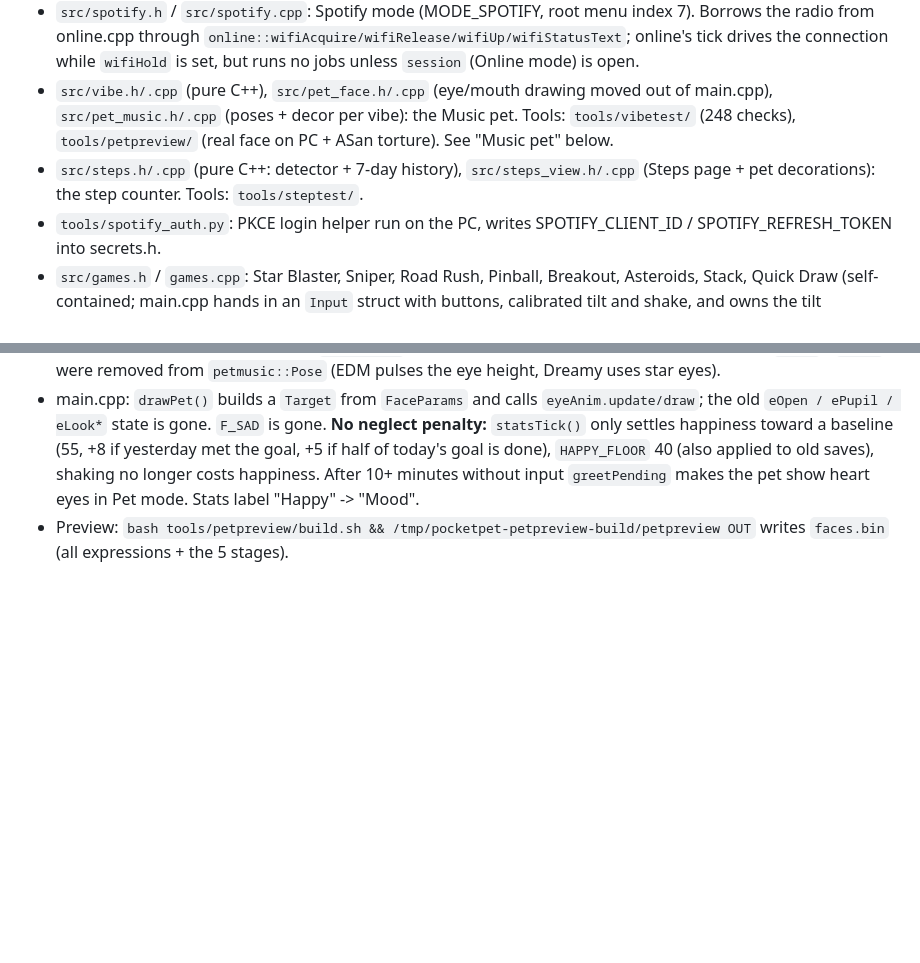
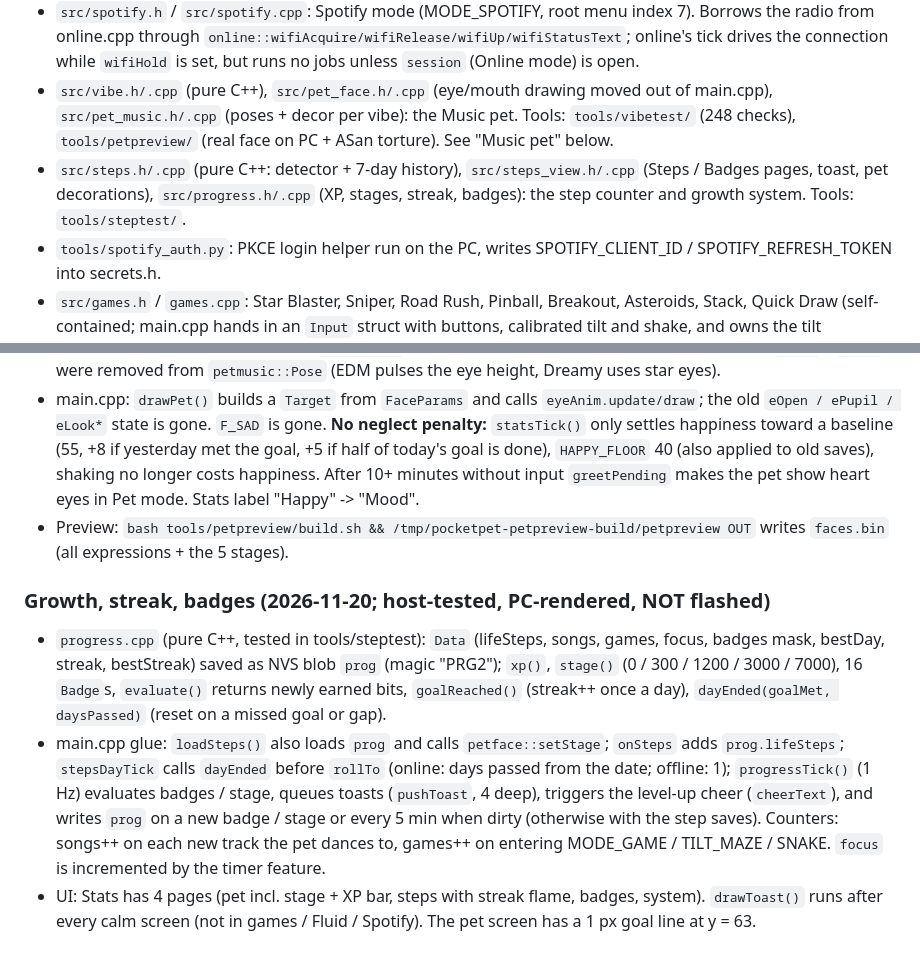
Before and after one commit to Salmon10k/Pocketpet.esp32c3, a Markdown page: HANDOFF.md, 2 parts joined by grey strips. GitHub-like rendering; blank space fills up the shorter version.

```diff
--- a/HANDOFF.md
+++ b/HANDOFF.md
@@ -58,7 +58,7 @@ GPIO 8/9 are strapping pins, GPIO 0-5 are the only deep-sleep wake pins on the C
 - `src/online.h` / `src/online.cpp`: the whole Online mode. Own state (Wi-Fi state machine, per-request cache, 12 screens). main.cpp only calls `online::enter/leave/tick/input/draw/drawPetBadge/takeTreats`. See "Online mode" below.
 - `src/spotify.h` / `src/spotify.cpp`: Spotify mode (MODE_SPOTIFY, root menu index 7). Borrows the radio from online.cpp through `online::wifiAcquire/wifiRelease/wifiUp/wifiStatusText`; online's tick drives the connection while `wifiHold` is set, but runs no jobs unless `session` (Online mode) is open.
 - `src/vibe.h/.cpp` (pure C++), `src/pet_face.h/.cpp` (eye/mouth drawing moved out of main.cpp), `src/pet_music.h/.cpp` (poses + decor per vibe): the Music pet. Tools: `tools/vibetest/` (248 checks), `tools/petpreview/` (real face on PC + ASan torture). See "Music pet" below.
-- `src/steps.h/.cpp` (pure C++: detector + 7-day history), `src/steps_view.h/.cpp` (Steps page + pet decorations): the step counter. Tools: `tools/steptest/`.
+- `src/steps.h/.cpp` (pure C++: detector + 7-day history), `src/steps_view.h/.cpp` (Steps / Badges pages, toast, pet decorations), `src/progress.h/.cpp` (XP, stages, streak, badges): the step counter and growth system. Tools: `tools/steptest/`.
 - `tools/spotify_auth.py`: PKCE login helper run on the PC, writes SPOTIFY_CLIENT_ID / SPOTIFY_REFRESH_TOKEN into secrets.h.
 - `src/games.h` / `games.cpp`: Star Blaster, Sniper, Road Rush, Pinball, Breakout, Asteroids, Stack, Quick Draw (self-contained; main.cpp hands in an `Input` struct with buttons, calibrated tilt and shake, and owns the tilt calibration).
 - `tools/gamepreview/`: PC harness (real U8g2 on the PC) that renders menus/games to PNG sheets, runs scripted "AI players" and a sanitizer fuzz test. See "Games and menu revamp".
@@ -381,3 +381,8 @@ Salman reported that everything on `main` as of `c3b04dd` (Music pet, the 8 game
 - `pet_face.h/.cpp` is now an eye engine: `petface::EyeAnim` (eased open / lid / slant / lower, blink + wink, idle look-around or tilt follow, curiosity on the side it looks) and `Target` (style EY_NORMAL / EY_ARC / EY_SPIRAL / EY_CLOSED / EY_STAR / EY_HEART + open / lid / slant / lower). No pupils any more. ARC and CLOSED are just normal eyes with a big "happy" lower lid / almost no height, so they tween. `setStage(0..4)` changes eye size and corner radius (growth stages). `drawMini()` draws a small face for other screens. Pose fields `pupil` / `lookY` were removed from `petmusic::Pose` (EDM pulses the eye height, Dreamy uses star eyes).
 - main.cpp: `drawPet()` builds a `Target` from `FaceParams` and calls `eyeAnim.update/draw`; the old `eOpen / ePupil / eLook*` state is gone. `F_SAD` is gone. **No neglect penalty:** `statsTick()` only settles happiness toward a baseline (55, +8 if yesterday met the goal, +5 if half of today's goal is done), `HAPPY_FLOOR` 40 (also applied to old saves), shaking no longer costs happiness. After 10+ minutes without input `greetPending` makes the pet show heart eyes in Pet mode. Stats label "Happy" -> "Mood".
 - Preview: `bash tools/petpreview/build.sh && /tmp/pocketpet-petpreview-build/petpreview OUT` writes `faces.bin` (all expressions + the 5 stages).
+
+### Growth, streak, badges (2026-11-20; host-tested, PC-rendered, NOT flashed)
+- `progress.cpp` (pure C++, tested in tools/steptest): `Data` (lifeSteps, songs, games, focus, badges mask, bestDay, streak, bestStreak) saved as NVS blob `prog` (magic "PRG2"); `xp()`, `stage()` (0 / 300 / 1200 / 3000 / 7000), 16 `Badge`s, `evaluate()` returns newly earned bits, `goalReached()` (streak++ once a day), `dayEnded(goalMet, daysPassed)` (reset on a missed goal or gap).
+- main.cpp glue: `loadSteps()` also loads `prog` and calls `petface::setStage`; `onSteps` adds `prog.lifeSteps`; `stepsDayTick` calls `dayEnded` before `rollTo` (online: days passed from the date; offline: 1); `progressTick()` (1 Hz) evaluates badges / stage, queues toasts (`pushToast`, 4 deep), triggers the level-up cheer (`cheerText`), and writes `prog` on a new badge / stage or every 5 min when dirty (otherwise with the step saves). Counters: songs++ on each new track the pet dances to, games++ on entering MODE_GAME / TILT_MAZE / SNAKE. `focus` is incremented by the timer feature.
+- UI: Stats has 4 pages (pet incl. stage + XP bar, steps with streak flame, badges, system). `drawToast()` runs after every calm screen (not in games / Fluid / Spotify). The pet screen has a 1 px goal line at y = 63.
```
Also changed, not shown: README.md (+10 -2 lines), docs/images/badges.png (added), docs/images/steps-page.png, 9 other files.
